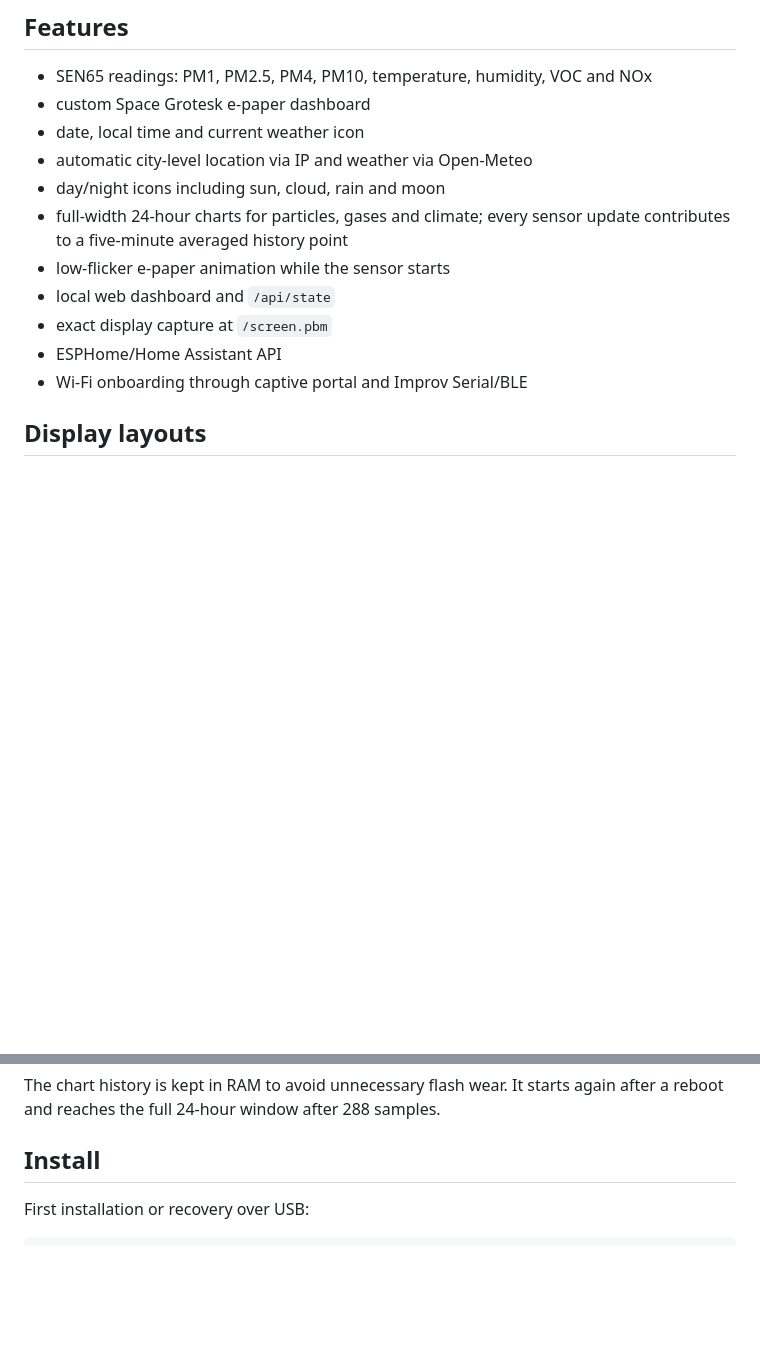
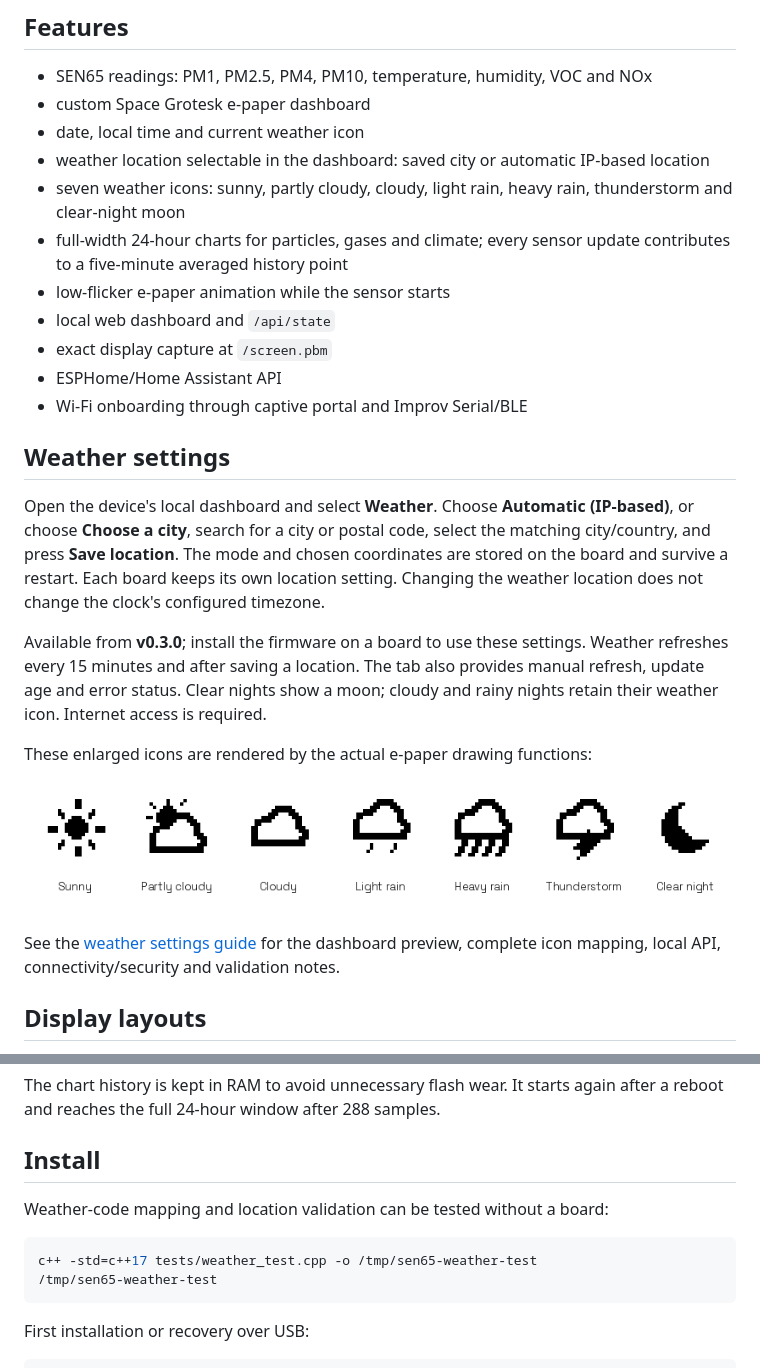
Before and after one commit to LeMec87/sen65-air-monitor, a Markdown page: README.md, 2 parts joined by grey strips. Drawn GitHub-style; pictures changed too: docs/display/weather-icons.png (added); blank space fills up the shorter version.

Commit message:
Add configurable weather location and seven display icons

````diff
--- a/README.md
+++ b/README.md
@@ -14,8 +14,9 @@ ESPHome OTA connection.
 - SEN65 readings: PM1, PM2.5, PM4, PM10, temperature, humidity, VOC and NOx
 - custom Space Grotesk e-paper dashboard
 - date, local time and current weather icon
-- automatic city-level location via IP and weather via Open-Meteo
-- day/night icons including sun, cloud, rain and moon
+- weather location selectable in the dashboard: saved city or automatic IP-based location
+- seven weather icons: sunny, partly cloudy, cloudy, light rain, heavy rain,
+  thunderstorm and clear-night moon
 - full-width 24-hour charts for particles, gases and climate; every sensor
   update contributes to a five-minute averaged history point
 - low-flicker e-paper animation while the sensor starts
@@ -23,6 +24,27 @@ ESPHome OTA connection.
 - exact display capture at `/screen.pbm`
 - ESPHome/Home Assistant API
 - Wi-Fi onboarding through captive portal and Improv Serial/BLE
+
+## Weather settings
+
+Open the device's local dashboard and select **Weather**. Choose **Automatic
+(IP-based)**, or choose **Choose a city**, search for a city or postal code,
+select the matching city/country, and press **Save location**. The mode and
+chosen coordinates are stored on the board and survive a restart. Each board
+keeps its own location setting. Changing the weather location does not change
+the clock's configured timezone.
+
+Available from **v0.3.0**; install the firmware on a board to use these settings.
+Weather refreshes every 15 minutes and after saving a location. The tab also
+provides manual refresh, update age and error status. Clear nights show a moon;
+cloudy and rainy nights retain their weather icon. Internet access is required.
+
+These enlarged icons are rendered by the actual e-paper drawing functions:
+
+![Display weather icons](docs/display/weather-icons.png)
+
+See the [weather settings guide](docs/weather.md) for the dashboard preview,
+complete icon mapping, local API, connectivity/security and validation notes.
 
 ## Display layouts
 
@@ -85,6 +107,13 @@ again after a reboot and reaches the full 24-hour window after 288 samples.
 
 ## Install
 
+Weather-code mapping and location validation can be tested without a board:
+
+```bash
+c++ -std=c++17 tests/weather_test.cpp -o /tmp/sen65-weather-test
+/tmp/sen65-weather-test
+```
+
 First installation or recovery over USB:
 
 ```bash
````
Also changed, not shown: CHANGELOG.md (+10 -0 lines), docs/display/README.md (+15 -0 lines), docs/weather.md (added, +110 -0 lines), docs/weather-dashboard.jpg (added), 13 other files.
